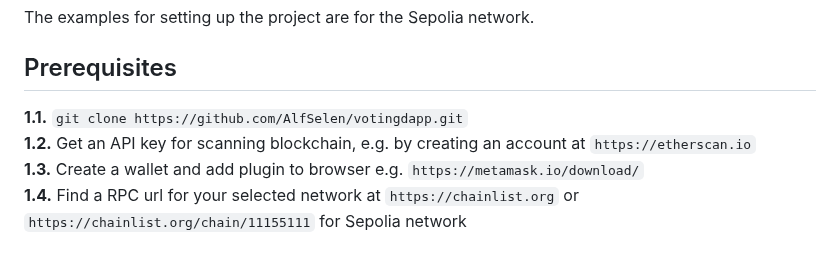
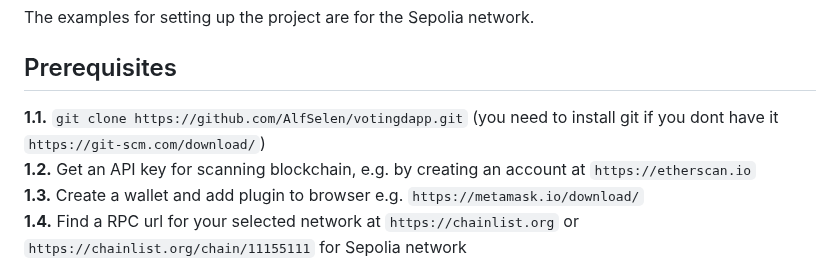
Before and after one commit to AlfSelen/votingdapp, a Markdown page: README.md, the part around the change. GitHub-like rendering.

````diff
--- a/README.md
+++ b/README.md
@@ -7,7 +7,7 @@ Myself and several in the comments requested the code, but got no answer from th
 The examples for setting up the project are for the Sepolia network.
 
 ## Prerequisites
-**1.1.** ```git clone https://github.com/AlfSelen/votingdapp.git```\
+**1.1.** ```git clone https://github.com/AlfSelen/votingdapp.git``` (you need to install git if you dont have it ```https://git-scm.com/download/```)\
 **1.2.** Get an API key for scanning blockchain, e.g. by creating an account at ```https://etherscan.io```\
 **1.3.** Create a wallet and add plugin to browser  e.g. ```https://metamask.io/download/```\
 **1.4.** Find a RPC url for your selected network at ```https://chainlist.org``` or ```https://chainlist.org/chain/11155111``` for Sepolia network\
````
